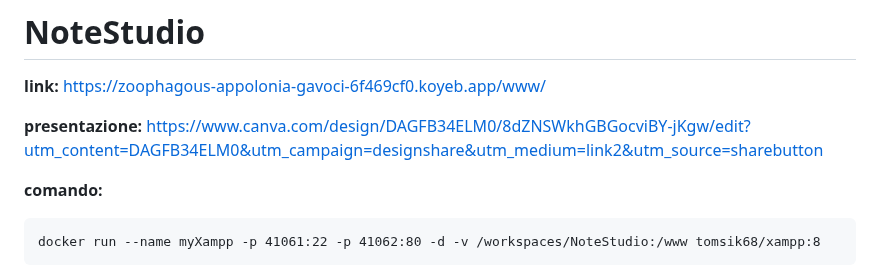
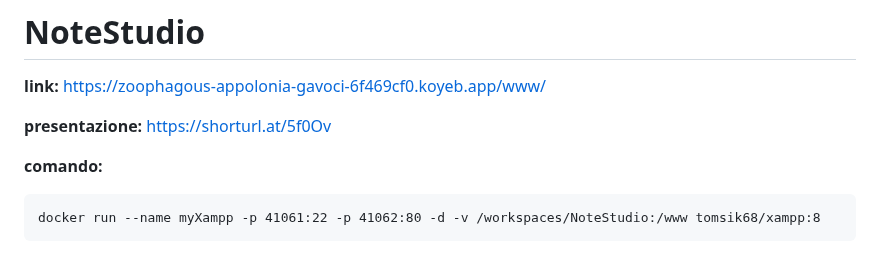
Before and after one commit to Gavoci/NoteStudio, a Markdown page: README.md, the part around the change. Drawn GitHub-style.

````diff
--- a/README.md
+++ b/README.md
@@ -4,7 +4,7 @@
 https://zoophagous-appolonia-gavoci-6f469cf0.koyeb.app/www/
 
 **presentazione:**
-[https://www.canva.com/design/DAGFB34ELM0/8dZNSWkhGBGocviBY-jKgw/edit?utm_content=DAGFB34ELM0&utm_campaign=designshare&utm_medium=link2&utm_source=sharebutton](https://shorturl.at/5f0Ov)
+https://shorturl.at/5f0Ov
 
 **comando:**
 ```
````
